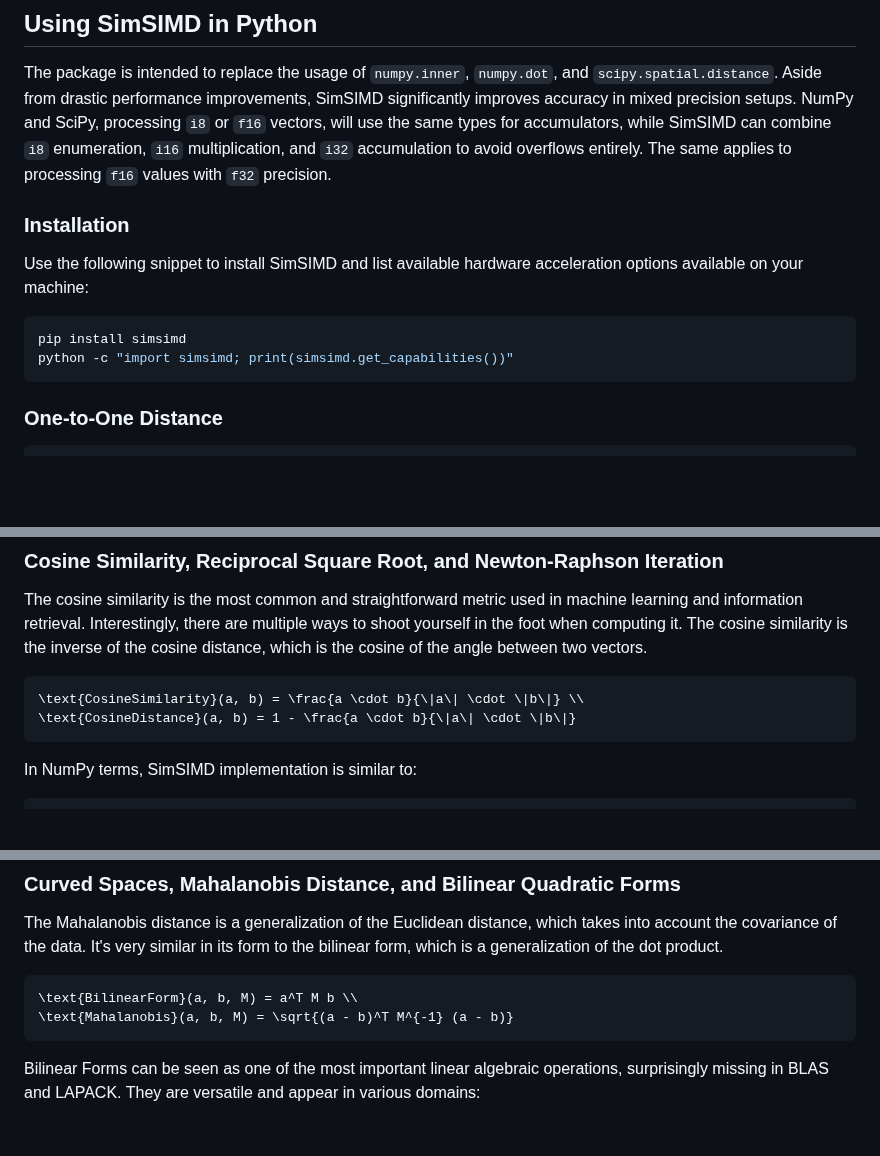
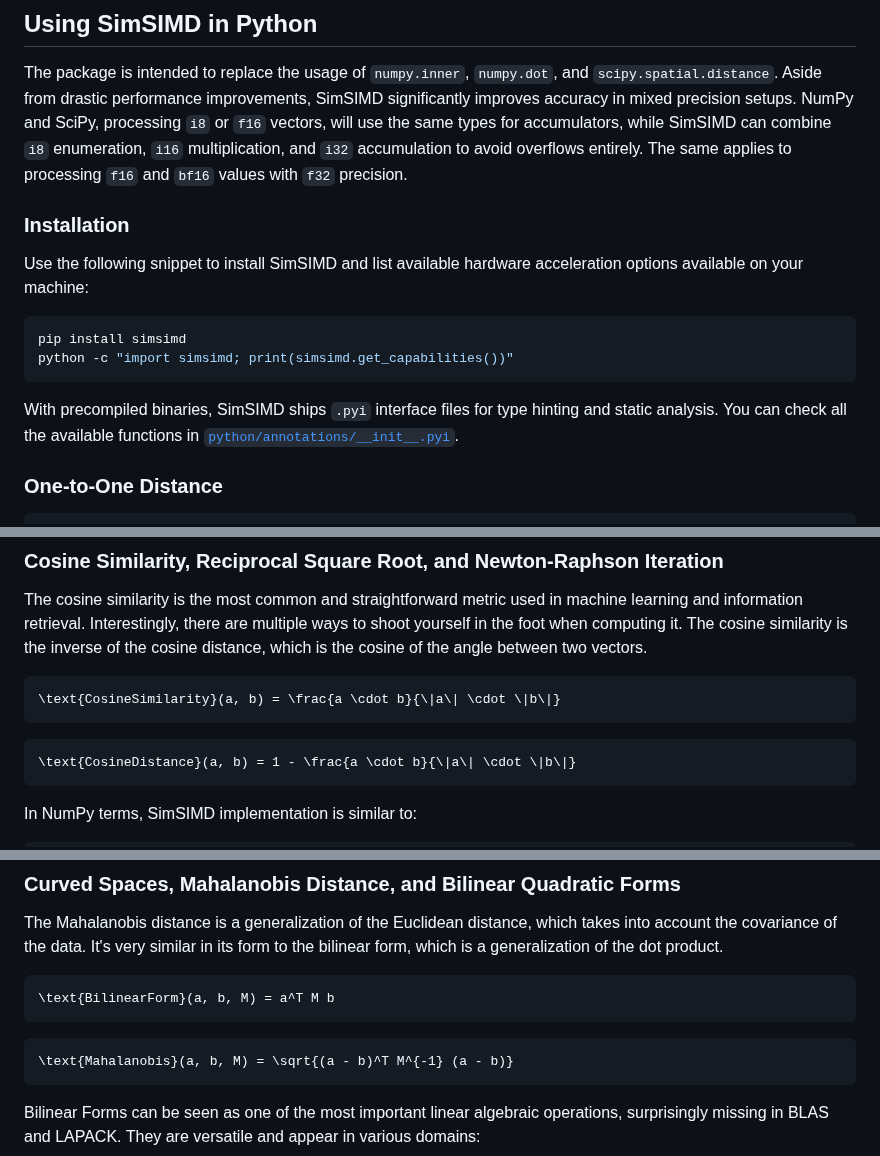
Before and after one commit to ashvardanian/SimSIMD, a Markdown page: README.md, 3 parts joined by grey strips. GitHub-like rendering; blank space fills up the shorter version.

Commit message:
Docs: Formatting multi-line formulas

````diff
--- a/README.md
+++ b/README.md
@@ -110,7 +110,7 @@ __Broader Benchmarking Results__:
 The package is intended to replace the usage of `numpy.inner`, `numpy.dot`, and `scipy.spatial.distance`.
 Aside from drastic performance improvements, SimSIMD significantly improves accuracy in mixed precision setups.
 NumPy and SciPy, processing `i8` or `f16` vectors, will use the same types for accumulators, while SimSIMD can combine `i8` enumeration, `i16` multiplication, and `i32` accumulation to avoid overflows entirely.
-The same applies to processing `f16` values with `f32` precision.
+The same applies to processing `f16` and `bf16` values with `f32` precision.
 
 ### Installation
 
@@ -120,6 +120,9 @@ Use the following snippet to install SimSIMD and list available hardware acceler
 pip install simsimd
 python -c "import simsimd; print(simsimd.get_capabilities())"
 ```
+
+With precompiled binaries, SimSIMD ships `.pyi` interface files for type hinting and static analysis.
+You can check all the available functions in [`python/annotations/__init__.pyi`](https://github.com/ashvardanian/SimSIMD/blob/main/python/annotations/__init__.pyi).
 
 ### One-to-One Distance
 
@@ -694,7 +697,10 @@ Interestingly, there are multiple ways to shoot yourself in the foot when comput
 The cosine similarity is the inverse of the cosine distance, which is the cosine of the angle between two vectors.
 
 ```math
-\text{CosineSimilarity}(a, b) = \frac{a \cdot b}{\|a\| \cdot \|b\|} \\
+\text{CosineSimilarity}(a, b) = \frac{a \cdot b}{\|a\| \cdot \|b\|}
+```
+
+```math
 \text{CosineDistance}(a, b) = 1 - \frac{a \cdot b}{\|a\| \cdot \|b\|}
 ```
 
@@ -735,7 +741,10 @@ The Mahalanobis distance is a generalization of the Euclidean distance, which ta
 It's very similar in its form to the bilinear form, which is a generalization of the dot product.
 
 ```math
-\text{BilinearForm}(a, b, M) = a^T M b \\
+\text{BilinearForm}(a, b, M) = a^T M b
+```
+
+```math
 \text{Mahalanobis}(a, b, M) = \sqrt{(a - b)^T M^{-1} (a - b)}
 ```
 
````
Also changed, not shown: other parts of README.md (+8 -2 lines).
